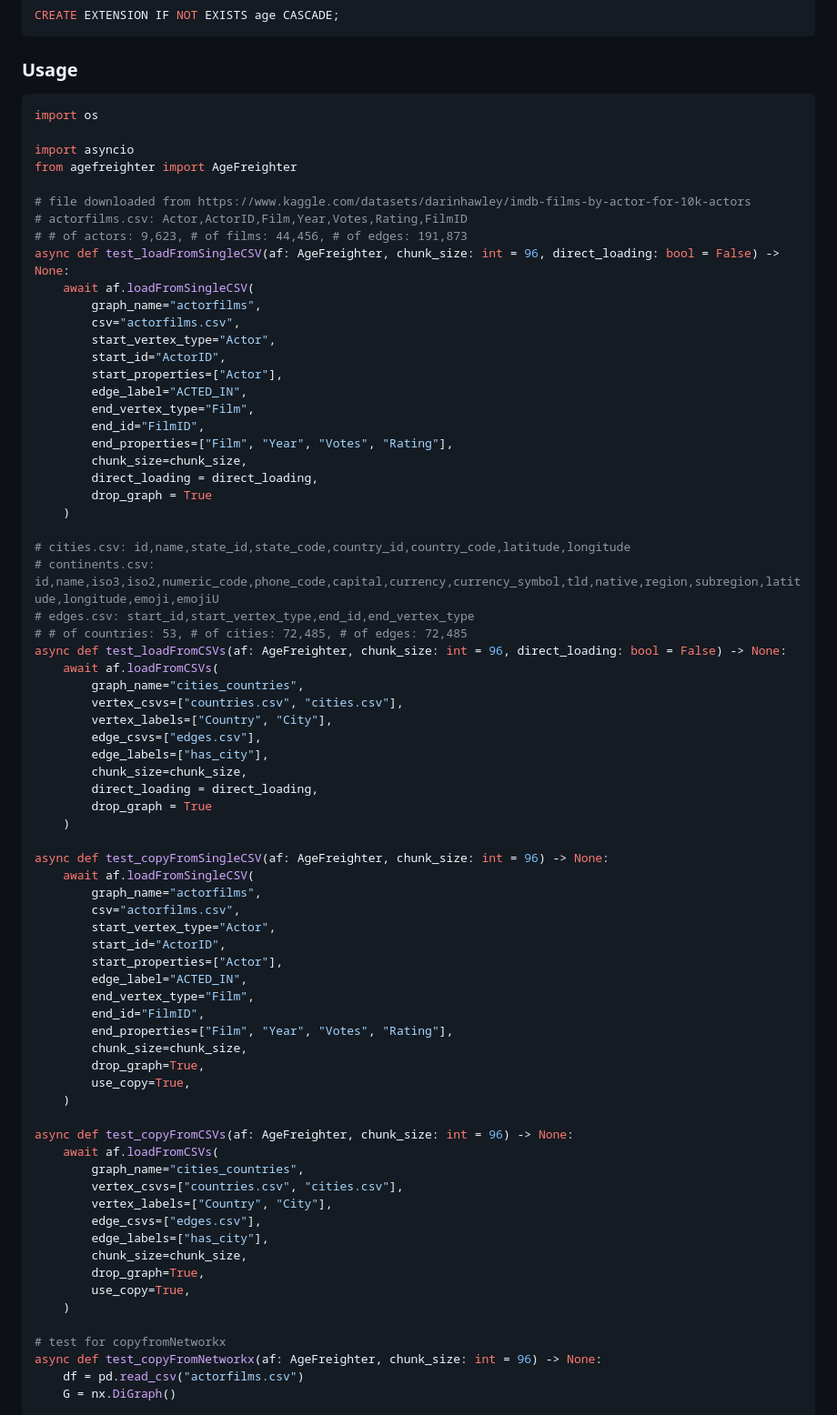
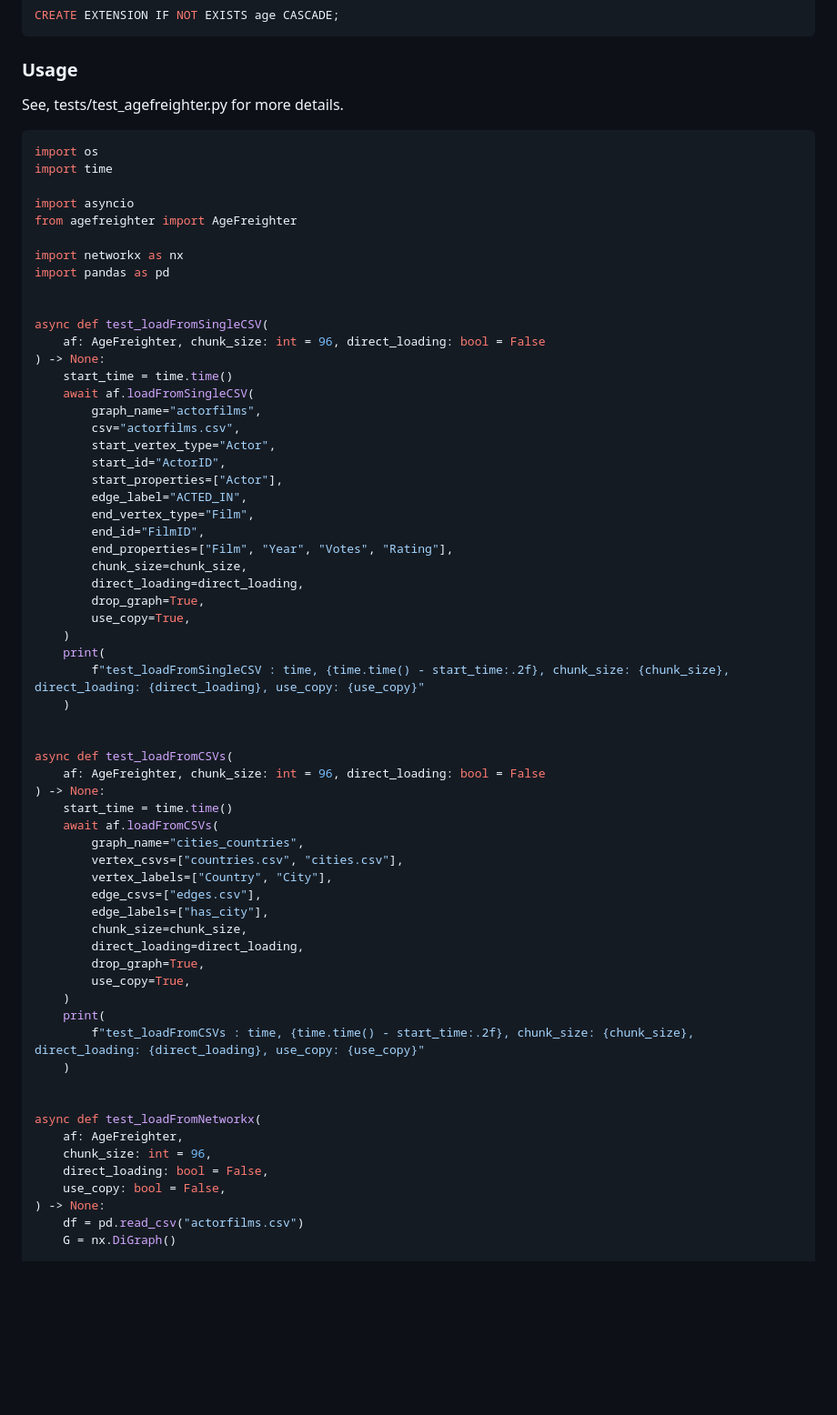
Before and after one commit to rioriost/agefreighter, a Markdown page: README.md, the part around one of its changes. Shown at 91% size. GitHub-like rendering; blank space fills up the shorter version.

````diff
--- a/README.md
+++ b/README.md
@@ -30,17 +35,23 @@ CREATE EXTENSION IF NOT EXISTS age CASCADE;
 ```
 
 ### Usage
+See, tests/test_agefreighter.py for more details.
 
 ```python
 import os
+import time
 
 import asyncio
 from agefreighter import AgeFreighter
 
-# file downloaded from https://www.kaggle.com/datasets/darinhawley/imdb-films-by-actor-for-10k-actors
-# actorfilms.csv: Actor,ActorID,Film,Year,Votes,Rating,FilmID
-# # of actors: 9,623, # of films: 44,456, # of edges: 191,873
-async def test_loadFromSingleCSV(af: AgeFreighter, chunk_size: int = 96, direct_loading: bool = False) -> None:
+import networkx as nx
+import pandas as pd
+
+
+async def test_loadFromSingleCSV(
+    af: AgeFreighter, chunk_size: int = 96, direct_loading: bool = False
+) -> None:
+    start_time = time.time()
     await af.loadFromSingleCSV(
         graph_name="actorfilms",
         csv="actorfilms.csv",
@@ -52,15 +63,19 @@ async def test_loadFromSingleCSV(af: AgeFreighter, chunk_size: int = 96, direct_
         end_id="FilmID",
         end_properties=["Film", "Year", "Votes", "Rating"],
         chunk_size=chunk_size,
-        direct_loading = direct_loading,
-        drop_graph = True
+        direct_loading=direct_loading,
+        drop_graph=True,
+        use_copy=True,
+    )
+    print(
+        f"test_loadFromSingleCSV : time, {time.time() - start_time:.2f}, chunk_size: {chunk_size}, direct_loading: {direct_loading}, use_copy: {use_copy}"
     )
 
-# cities.csv: id,name,state_id,state_code,country_id,country_code,latitude,longitude
-# continents.csv: id,name,iso3,iso2,numeric_code,phone_code,capital,currency,currency_symbol,tld,native,region,subregion,latitude,longitude,emoji,emojiU
-# edges.csv: start_id,start_vertex_type,end_id,end_vertex_type
-# # of countries: 53, # of cities: 72,485, # of edges: 72,485
-async def test_loadFromCSVs(af: AgeFreighter, chunk_size: int = 96, direct_loading: bool = False) -> None:
+
+async def test_loadFromCSVs(
+    af: AgeFreighter, chunk_size: int = 96, direct_loading: bool = False
+) -> None:
+    start_time = time.time()
     await af.loadFromCSVs(
         graph_name="cities_countries",
         vertex_csvs=["countries.csv", "cities.csv"],
@@ -68,40 +83,21 @@ async def test_loadFromCSVs(af: AgeFreighter, chunk_size: int = 96, direct_loadi
         edge_csvs=["edges.csv"],
         edge_labels=["has_city"],
         chunk_size=chunk_size,
-        direct_loading = direct_loading,
-        drop_graph = True
-    )
-
-async def test_copyFromSingleCSV(af: AgeFreighter, chunk_size: int = 96) -> None:
-    await af.loadFromSingleCSV(
-        graph_name="actorfilms",
-        csv="actorfilms.csv",
-        start_vertex_type="Actor",
-        start_id="ActorID",
-        start_properties=["Actor"],
-        edge_label="ACTED_IN",
-        end_vertex_type="Film",
-        end_id="FilmID",
-        end_properties=["Film", "Year", "Votes", "Rating"],
-        chunk_size=chunk_size,
+        direct_loading=direct_loading,
         drop_graph=True,
         use_copy=True,
     )
-
-async def test_copyFromCSVs(af: AgeFreighter, chunk_size: int = 96) -> None:
-    await af.loadFromCSVs(
-        graph_name="cities_countries",
-        vertex_csvs=["countries.csv", "cities.csv"],
-        vertex_labels=["Country", "City"],
-        edge_csvs=["edges.csv"],
-        edge_labels=["has_city"],
-        chunk_size=chunk_size,
-        drop_graph=True,
-        use_copy=True,
+    print(
+        f"test_loadFromCSVs : time, {time.time() - start_time:.2f}, chunk_size: {chunk_size}, direct_loading: {direct_loading}, use_copy: {use_copy}"
     )
 
-# test for copyfromNetworkx
-async def test_copyFromNetworkx(af: AgeFreighter, chunk_size: int = 96) -> None:
+
+async def test_loadFromNetworkx(
+    af: AgeFreighter,
+    chunk_size: int = 96,
+    direct_loading: bool = False,
+    use_copy: bool = False,
+) -> None:
     df = pd.read_csv("actorfilms.csv")
     G = nx.DiGraph()
 
````
Also changed, not shown: other parts of README.md (+25 -26 lines).
